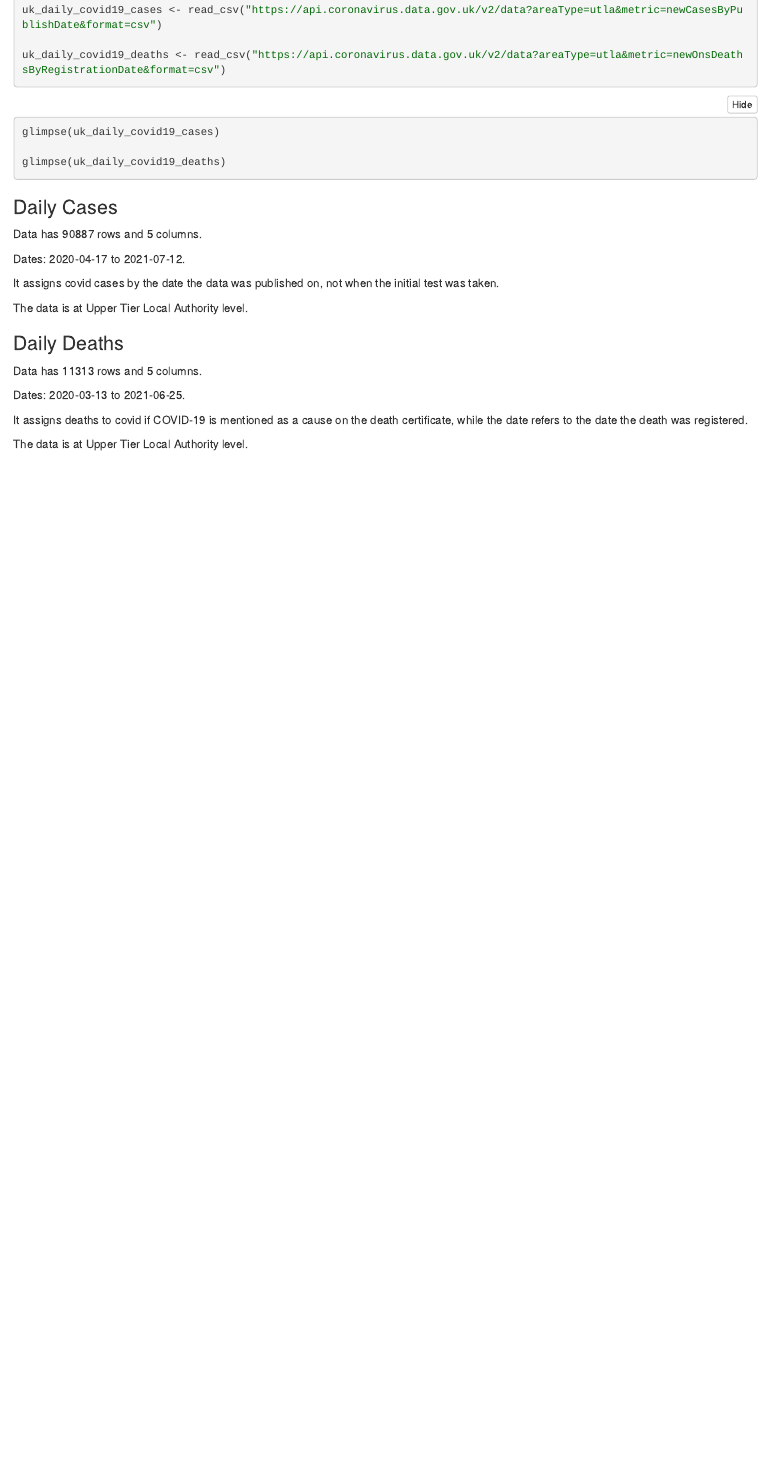
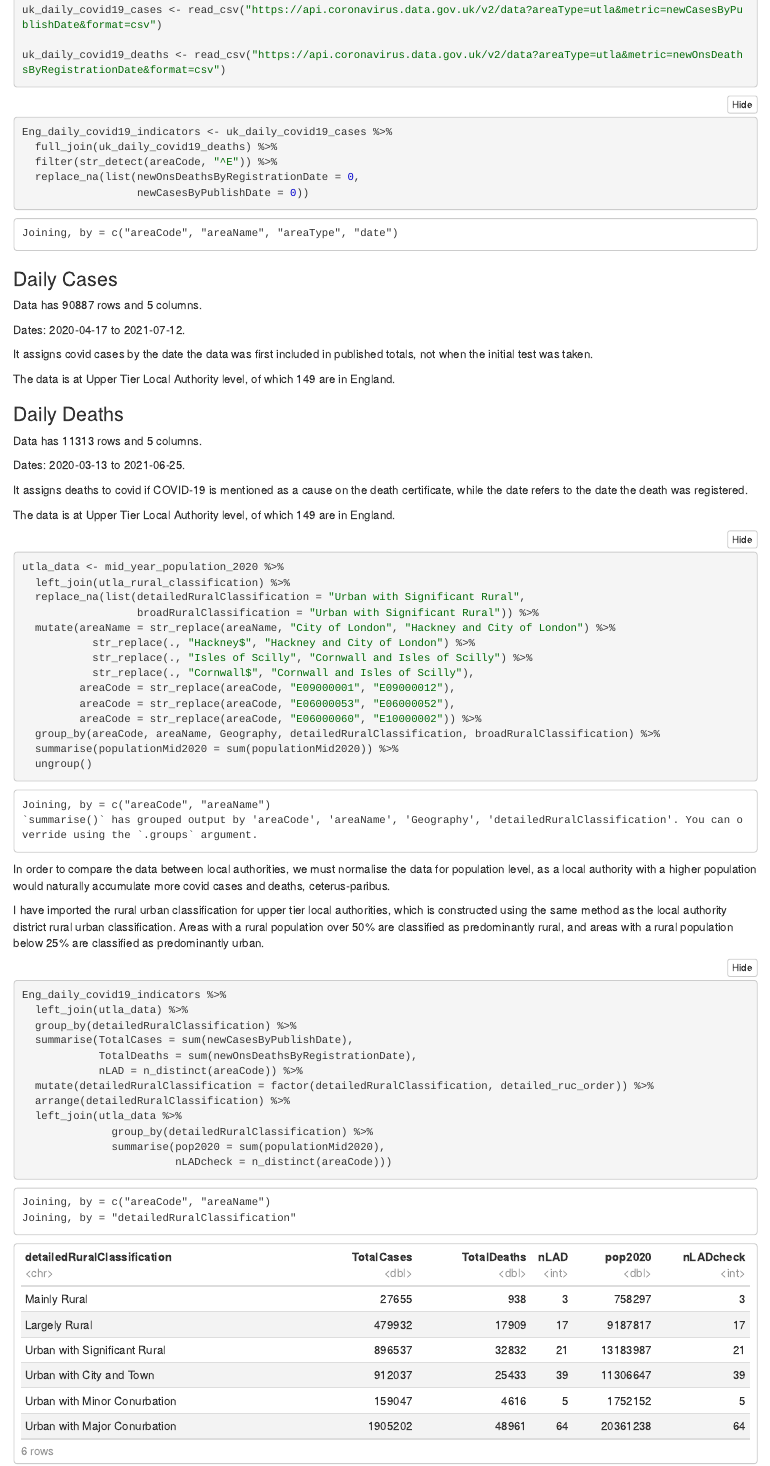
Before and after one commit to SpoicyCurri/Data-Science-Graduate-Scheme, an R Markdown document (exploratory-analysis.Rmd): the page in a window 1100 px wide, from 250 px down. The pictures show the output file exploratory-analysis.nb.html that the author committed with the source, opened offline.

Commit message:
import population and ruc data

````diff
--- a/exploratory-analysis.Rmd
+++ b/exploratory-analysis.Rmd
@@ -23,6 +24,19 @@ glimpse(uk_daily_covid19_cases)
 
 glimpse(uk_daily_covid19_deaths)
 
+uk_daily_covid19_deaths %>%
+  select(areaCode) %>%
+  unique() %>%
+  filter(str_detect(areaCode, "^E")) %>%
+  nrow()
+
+Eng_daily_covid19_indicators <- uk_daily_covid19_cases %>%
+  full_join(uk_daily_covid19_deaths) %>%
+  filter(str_detect(areaCode, "^E")) %>%
+  replace_na(list(newOnsDeathsByRegistrationDate = 0,
+                  newCasesByPublishDate = 0))
+
+
 ```
 
 ### Daily Cases
@@ -31,9 +45,9 @@ Data has `r nrow(uk_daily_covid19_cases)` rows and `r ncol(uk_daily_covid19_case
 
 Dates: `r min(uk_daily_covid19_cases$date)` to `r max(uk_daily_covid19_cases$date)`.
 
-It assigns covid cases by the date the data was published on, not when the initial test was taken.
+It assigns covid cases by the date the data was first included in published totals, not when the initial test was taken.
 
-The data is at Upper Tier Local Authority level.
+The data is at Upper Tier Local Authority level, of which 149 are in England.
 
 ### Daily Deaths
 
@@ -43,4 +57,6 @@ Dates: `r min(uk_daily_covid19_deaths$date)` to `r max(uk_daily_covid19_deaths$d
 
 It assigns deaths to covid if COVID-19 is mentioned as a cause on the death certificate, while the date refers to the date the death was registered.
 
-The data is at Upper Tier Local Authority level.
+The data is at Upper Tier Local Authority level, of which 149 are in England.
+
+```{r Other-Datasets}
@@ -46,0 +68,5 @@ The data is at Upper Tier Local Authority level.
+  filter(str_detect(areaCode, "^E")) %>%
+  filter(Geography %in% c("Unitary Authority", "Metropolitan District", "County", "London Borough"))
+
+utla_rural_classification <- read_excel("data/utla_ruc.xlsx",
+                                       skip = 2) %>%
@@ -47,6 +78,41 @@ The data is at Upper Tier Local Authority level.
+utla_data <- mid_year_population_2020 %>%
+  left_join(utla_rural_classification) %>%
+  replace_na(list(detailedRuralClassification = "Urban with Significant Rural",
+                  broadRuralClassification = "Urban with Significant Rural")) %>%
+  mutate(areaName = str_replace(areaName, "City of London", "Hackney and City of London") %>%
+           str_replace(., "Hackney$", "Hackney and City of London") %>%
+           str_replace(., "Isles of Scilly", "Cornwall and Isles of Scilly") %>%
+           str_replace(., "Cornwall$", "Cornwall and Isles of Scilly"),
+         areaCode = str_replace(areaCode, "E09000001", "E09000012"),
+         areaCode = str_replace(areaCode, "E06000053", "E06000052"),
+         areaCode = str_replace(areaCode, "E06000060", "E10000002")) %>%
+  group_by(areaCode, areaName, Geography, detailedRuralClassification, broadRuralClassification) %>%
+  summarise(populationMid2020 = sum(populationMid2020)) %>%
+  ungroup()
+
+```
+
+In order to compare the data between local authorities, we must normalise the data for population level, as a local authority with a higher population would naturally accumulate more covid cases and deaths, ceterus-paribus.
+
+I have imported the rural urban classification for upper tier local authorities, which is constructed using the same method as the local authority district rural urban classification. Areas with a rural population over 50% are classified as predominantly rural, and areas with a rural population below 25% are classified as predominantly urban.
 
 ```{r}
 
+detailed_ruc_order <- c("Mainly Rural", "Largely Rural", "Urban with Significant Rural", "Urban with City and Town", "Urban with Minor Conurbation", "Urban with Major Conurbation")
+
+Eng_daily_covid19_indicators %>%
+  left_join(utla_data) %>%
+  group_by(detailedRuralClassification) %>%
+  summarise(TotalCases = sum(newCasesByPublishDate),
+            TotalDeaths = sum(newOnsDeathsByRegistrationDate),
+            nLAD = n_distinct(areaCode)) %>%
+  mutate(detailedRuralClassification = factor(detailedRuralClassification, detailed_ruc_order)) %>%
+  arrange(detailedRuralClassification) %>%
+  left_join(utla_data %>%
+              group_by(detailedRuralClassification) %>%
+              summarise(pop2020 = sum(populationMid2020),
+                        nLADcheck = n_distinct(areaCode))) %>%
+  mutate()
 
 
 ```
````
Also changed, not shown: data/ukpopestimatesmid2020on2020geography.xlsx (added), data/ukpopestimatesmid2020on2021geography.xlsx (added), data/utla_ruc.xlsx (added), exploratory-analysis.nb.html, exploratory-analysis.Rmd (11 more changed lines).
